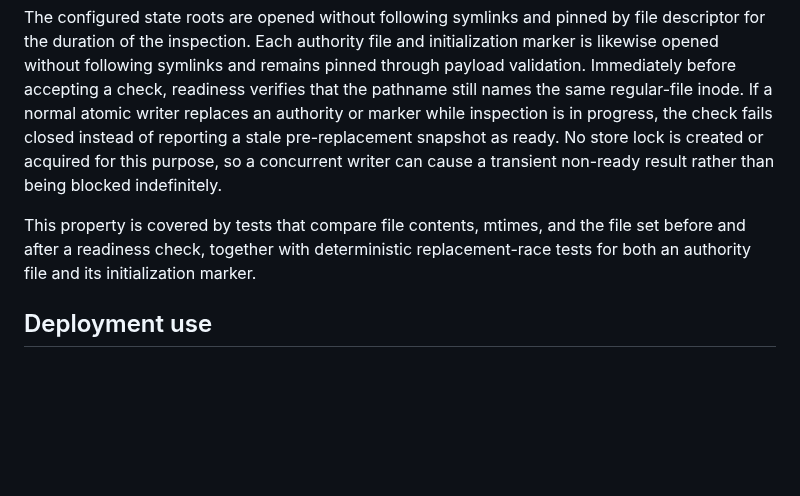
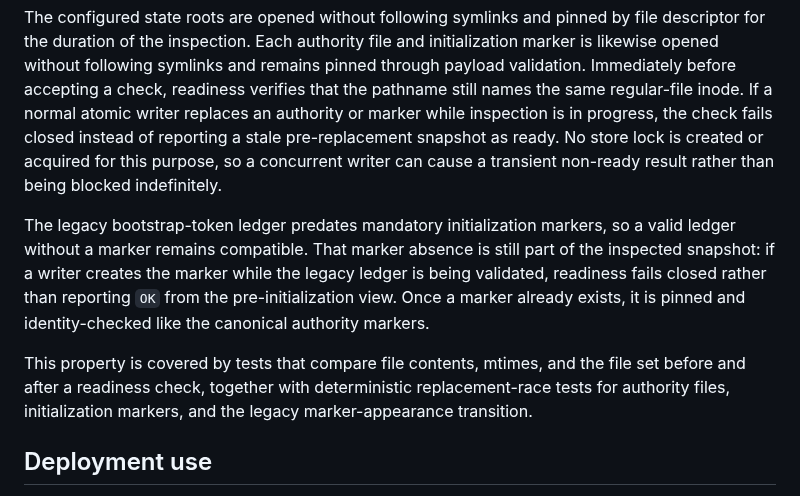
Before and after one commit to azumag/IRLight, a Markdown page: docs/operations/state-readiness.md, the part around the change. Rendered like a GitHub page; blank space fills up the shorter version.

Commit message:
Document legacy readiness marker race handling

```diff
--- a/docs/operations/state-readiness.md
+++ b/docs/operations/state-readiness.md
@@ -41,7 +41,9 @@ Readiness does not call normal store lock/getter methods because those code path
 
 The configured state roots are opened without following symlinks and pinned by file descriptor for the duration of the inspection. Each authority file and initialization marker is likewise opened without following symlinks and remains pinned through payload validation. Immediately before accepting a check, readiness verifies that the pathname still names the same regular-file inode. If a normal atomic writer replaces an authority or marker while inspection is in progress, the check fails closed instead of reporting a stale pre-replacement snapshot as ready. No store lock is created or acquired for this purpose, so a concurrent writer can cause a transient non-ready result rather than being blocked indefinitely.
 
-This property is covered by tests that compare file contents, mtimes, and the file set before and after a readiness check, together with deterministic replacement-race tests for both an authority file and its initialization marker.
+The legacy bootstrap-token ledger predates mandatory initialization markers, so a valid ledger without a marker remains compatible. That marker absence is still part of the inspected snapshot: if a writer creates the marker while the legacy ledger is being validated, readiness fails closed rather than reporting `OK` from the pre-initialization view. Once a marker already exists, it is pinned and identity-checked like the canonical authority markers.
+
+This property is covered by tests that compare file contents, mtimes, and the file set before and after a readiness check, together with deterministic replacement-race tests for authority files, initialization markers, and the legacy marker-appearance transition.
 
 ## Deployment use
 
```
